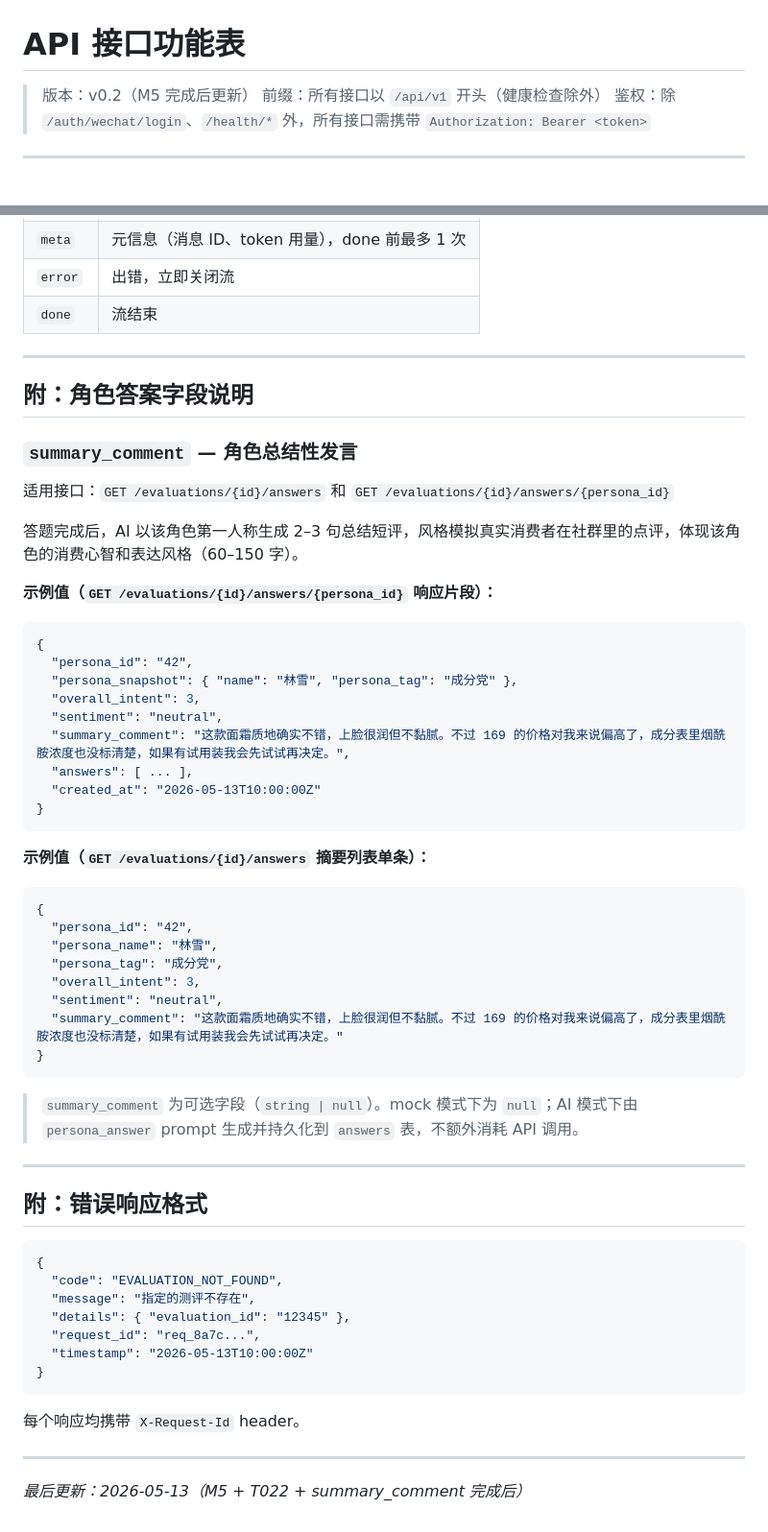
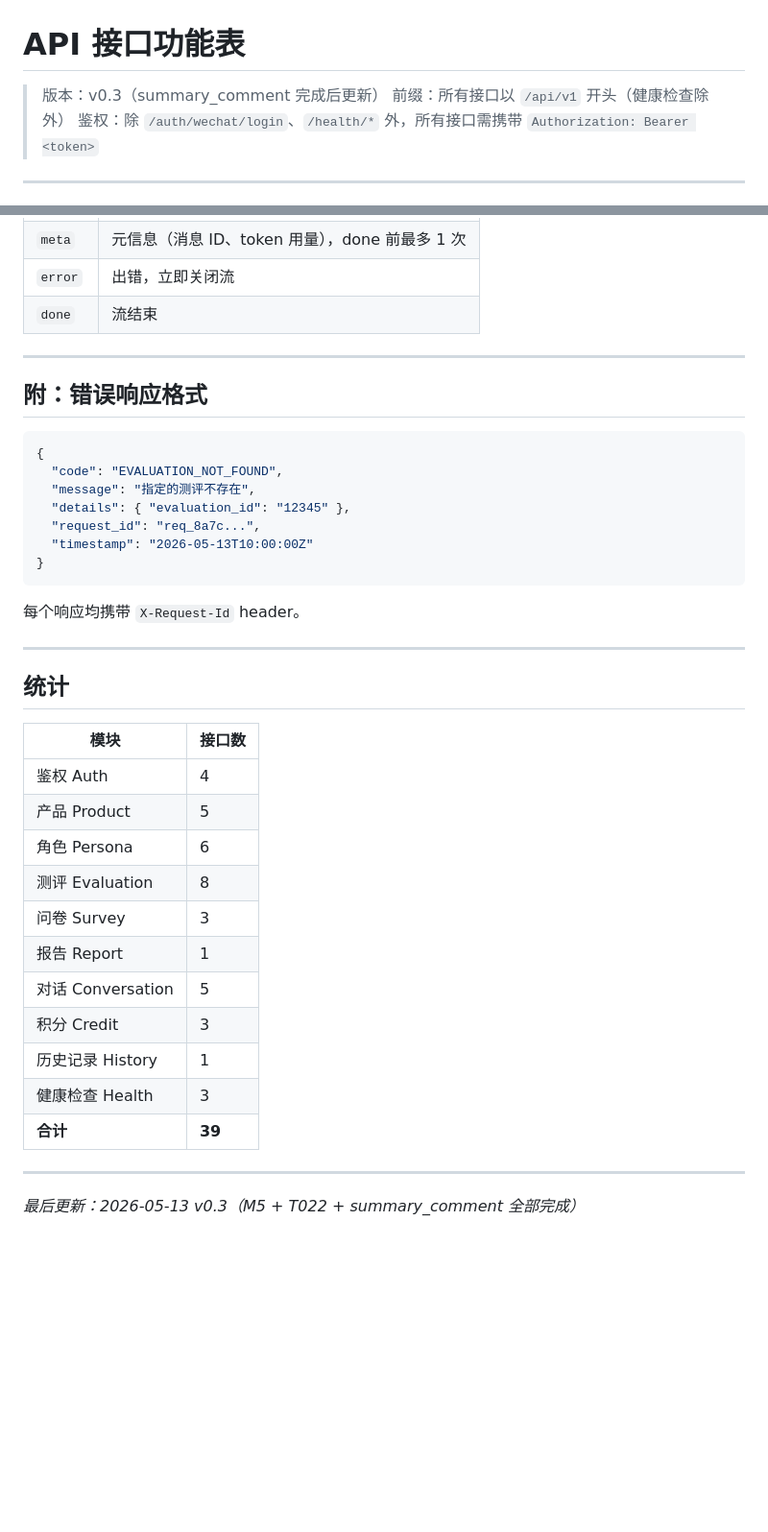
Before and after one commit to hamburger-lie/duoduo-product-testing, a Markdown page: docs/API_ENDPOINTS.md, 2 parts joined by grey strips. Shown at 96% size. GitHub-like rendering; blank space fills up the shorter version.

````diff
--- a/docs/API_ENDPOINTS.md
+++ b/docs/API_ENDPOINTS.md
@@ -1,6 +1,6 @@
 # API 接口功能表
 
-> 版本：v0.2（M5 完成后更新）
+> 版本：v0.3（summary_comment 完成后更新）
 > 前缀：所有接口以 `/api/v1` 开头（健康检查除外）
 > 鉴权：除 `/auth/wechat/login`、`/health/*` 外，所有接口需携带 `Authorization: Bearer <token>`
 
@@ -147,45 +183,6 @@ data: {"event":"done"}
 
 ---
 
-## 附：角色答案字段说明
-
-### `summary_comment` — 角色总结性发言
-
-适用接口：`GET /evaluations/{id}/answers` 和 `GET /evaluations/{id}/answers/{persona_id}`
-
-答题完成后，AI 以该角色第一人称生成 2–3 句总结短评，风格模拟真实消费者在社群里的点评，体现该角色的消费心智和表达风格（60–150 字）。
-
-**示例值（`GET /evaluations/{id}/answers/{persona_id}` 响应片段）：**
-
-```json
-{
-  "persona_id": "42",
-  "persona_snapshot": { "name": "林雪", "persona_tag": "成分党" },
-  "overall_intent": 3,
-  "sentiment": "neutral",
-  "summary_comment": "这款面霜质地确实不错，上脸很润但不黏腻。不过 169 的价格对我来说偏高了，成分表里烟酰胺浓度也没标清楚，如果有试用装我会先试试再决定。",
-  "answers": [ ... ],
-  "created_at": "2026-05-13T10:00:00Z"
-}
-```
-
-**示例值（`GET /evaluations/{id}/answers` 摘要列表单条）：**
-
-```json
-{
-  "persona_id": "42",
-  "persona_name": "林雪",
-  "persona_tag": "成分党",
-  "overall_intent": 3,
-  "sentiment": "neutral",
-  "summary_comment": "这款面霜质地确实不错，上脸很润但不黏腻。不过 169 的价格对我来说偏高了，成分表里烟酰胺浓度也没标清楚，如果有试用装我会先试试再决定。"
-}
-```
-
-> `summary_comment` 为可选字段（`string | null`）。mock 模式下为 `null`；AI 模式下由 `persona_answer` prompt 生成并持久化到 `answers` 表，不额外消耗 API 调用。
-
----
-
 ## 附：错误响应格式
 
 ```json
@@ -202,4 +199,22 @@ data: {"event":"done"}
 
 ---
 
-*最后更新：2026-05-13（M5 + T022 + summary_comment 完成后）*
+## 统计
+
+| 模块 | 接口数 |
+|------|--------|
+| 鉴权 Auth | 4 |
+| 产品 Product | 5 |
+| 角色 Persona | 6 |
+| 测评 Evaluation | 8 |
+| 问卷 Survey | 3 |
+| 报告 Report | 1 |
+| 对话 Conversation | 5 |
+| 积分 Credit | 3 |
+| 历史记录 History | 1 |
+| 健康检查 Health | 3 |
+| **合计** | **39** |
+
+---
+
+*最后更新：2026-05-13 v0.3（M5 + T022 + summary_comment 全部完成）*
````
Also changed, not shown: other parts of docs/API_ENDPOINTS.md (+36 -0 lines).
